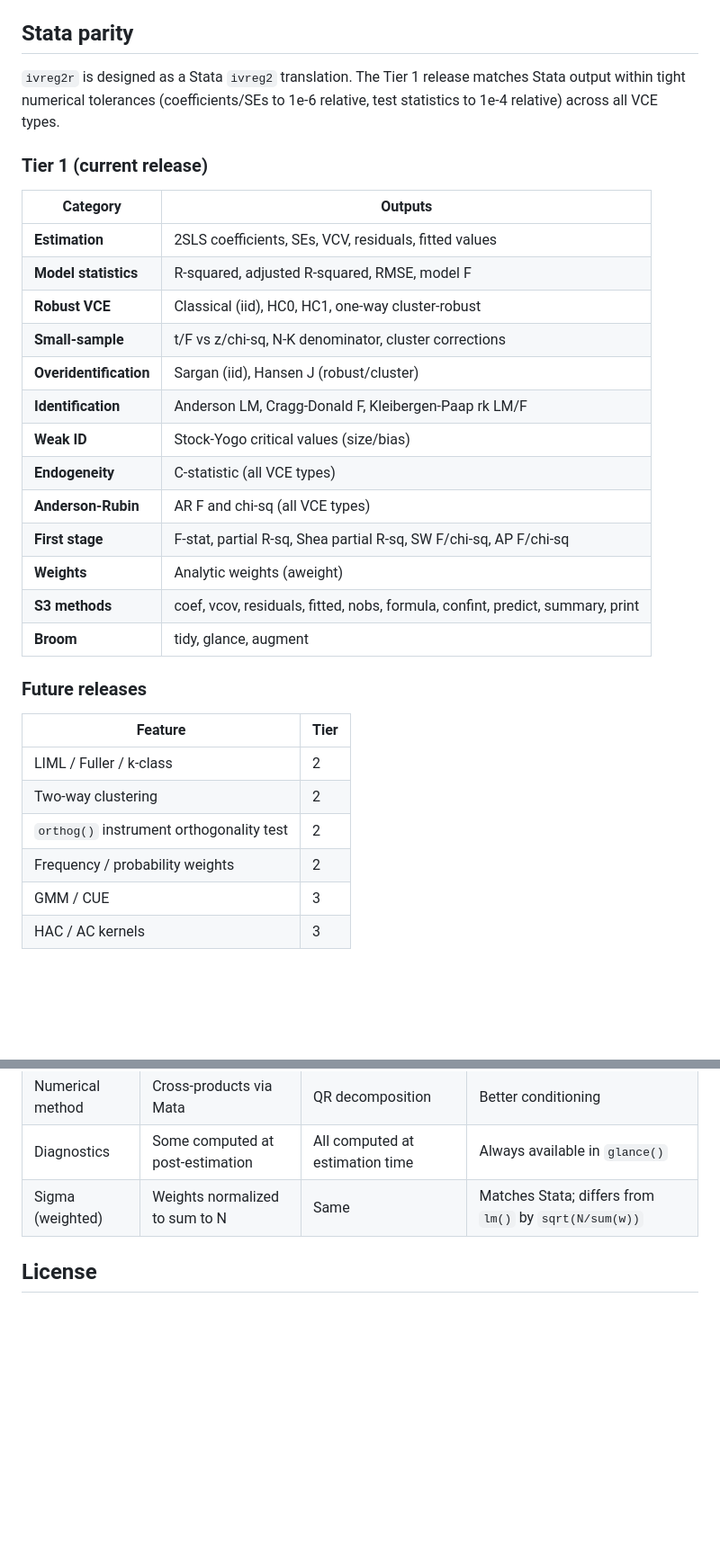
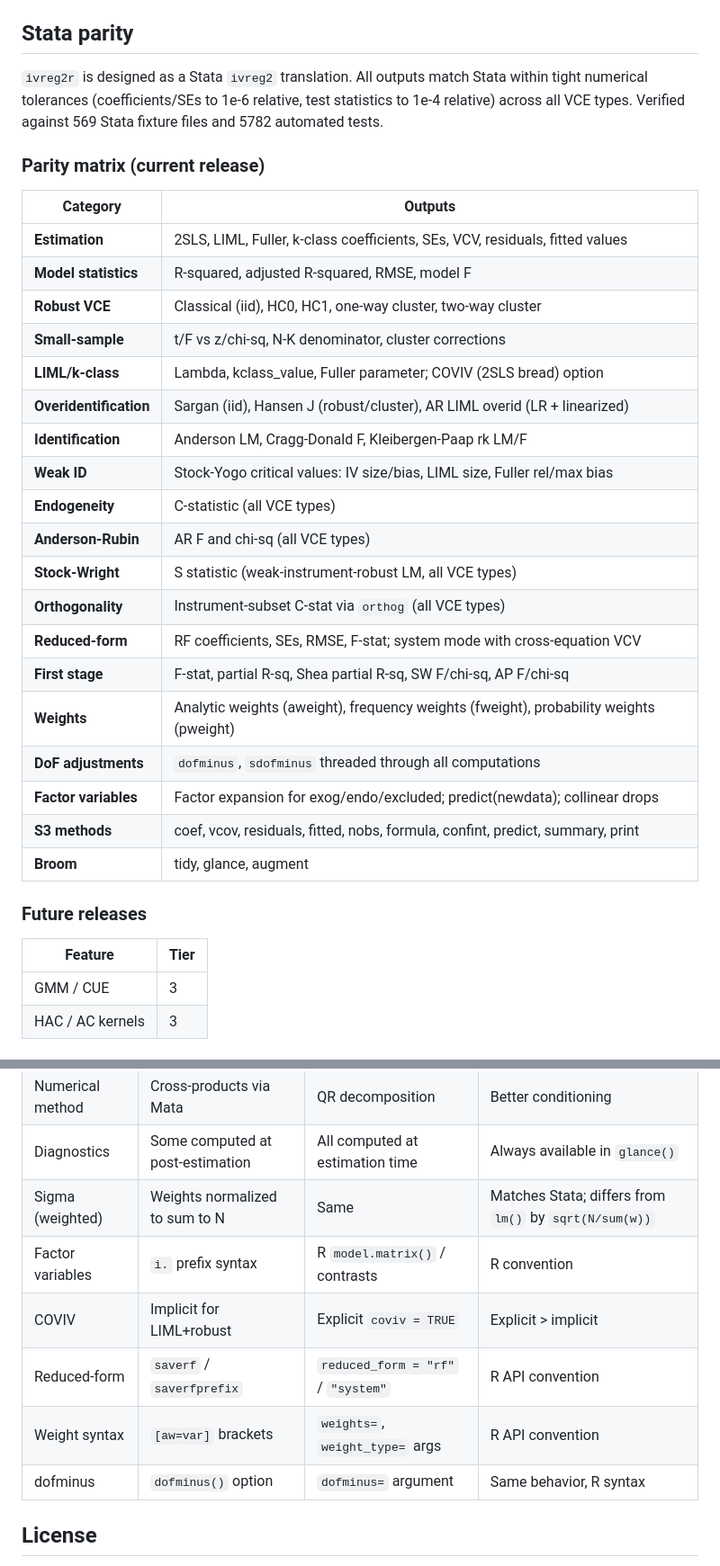
Before and after one commit to restatr/ivreg2r, a Markdown page: README.md, 2 parts joined by grey strips. Shown at 90% size. GitHub-like rendering; blank space fills up the shorter version.

Commit message:
docs: Tier 2 parity audit — 126 contract items verified, R CMD check clean
Create planning/07b-tier2-parity-contract.md with full checklist covering
all 12 Tier 2 tickets (H1-H4, I1, J1-J3, K1-K2, L1-L2), intentional
differences table, and release gate criteria. Update README parity matrix
to reflect Tier 2 feature coverage and move completed items out of "Future
releases." Update STATUS.md to record audit completion (5782 tests, 569
fixtures, 0/0/0 check).

Co-Authored-By: Claude Opus 4.6 <noreply@anthropic.com>

```diff
--- a/README.md
+++ b/README.md
@@ -160,25 +160,32 @@ See `?ivreg2` for full argument documentation.
 
 ## Stata parity
 
-`ivreg2r` is designed as a Stata `ivreg2` translation. The Tier 1 release
-matches Stata output within tight numerical tolerances (coefficients/SEs to
-1e-6 relative, test statistics to 1e-4 relative) across all VCE types.
+`ivreg2r` is designed as a Stata `ivreg2` translation. All outputs match
+Stata within tight numerical tolerances (coefficients/SEs to 1e-6 relative,
+test statistics to 1e-4 relative) across all VCE types. Verified against
+569 Stata fixture files and 5782 automated tests.
 
-### Tier 1 (current release)
+### Parity matrix (current release)
 
 | Category | Outputs |
 |----------|---------|
-| **Estimation** | 2SLS coefficients, SEs, VCV, residuals, fitted values |
+| **Estimation** | 2SLS, LIML, Fuller, k-class coefficients, SEs, VCV, residuals, fitted values |
 | **Model statistics** | R-squared, adjusted R-squared, RMSE, model F |
-| **Robust VCE** | Classical (iid), HC0, HC1, one-way cluster-robust |
+| **Robust VCE** | Classical (iid), HC0, HC1, one-way cluster, two-way cluster |
 | **Small-sample** | t/F vs z/chi-sq, N-K denominator, cluster corrections |
-| **Overidentification** | Sargan (iid), Hansen J (robust/cluster) |
+| **LIML/k-class** | Lambda, kclass_value, Fuller parameter; COVIV (2SLS bread) option |
+| **Overidentification** | Sargan (iid), Hansen J (robust/cluster), AR LIML overid (LR + linearized) |
 | **Identification** | Anderson LM, Cragg-Donald F, Kleibergen-Paap rk LM/F |
-| **Weak ID** | Stock-Yogo critical values (size/bias) |
+| **Weak ID** | Stock-Yogo critical values: IV size/bias, LIML size, Fuller rel/max bias |
 | **Endogeneity** | C-statistic (all VCE types) |
 | **Anderson-Rubin** | AR F and chi-sq (all VCE types) |
+| **Stock-Wright** | S statistic (weak-instrument-robust LM, all VCE types) |
+| **Orthogonality** | Instrument-subset C-stat via `orthog` (all VCE types) |
+| **Reduced-form** | RF coefficients, SEs, RMSE, F-stat; system mode with cross-equation VCV |
 | **First stage** | F-stat, partial R-sq, Shea partial R-sq, SW F/chi-sq, AP F/chi-sq |
-| **Weights** | Analytic weights (aweight) |
+| **Weights** | Analytic weights (aweight), frequency weights (fweight), probability weights (pweight) |
+| **DoF adjustments** | `dofminus`, `sdofminus` threaded through all computations |
+| **Factor variables** | Factor expansion for exog/endo/excluded; predict(newdata); collinear drops |
 | **S3 methods** | coef, vcov, residuals, fitted, nobs, formula, confint, predict, summary, print |
 | **Broom** | tidy, glance, augment |
 
@@ -186,10 +193,6 @@ matches Stata output within tight numerical tolerances (coefficients/SEs to
 
 | Feature | Tier |
 |---------|------|
-| LIML / Fuller / k-class | 2 |
-| Two-way clustering | 2 |
-| `orthog()` instrument orthogonality test | 2 |
-| Frequency / probability weights | 2 |
 | GMM / CUE | 3 |
 | HAC / AC kernels | 3 |
 
@@ -201,6 +204,11 @@ matches Stata output within tight numerical tolerances (coefficients/SEs to
 | Numerical method | Cross-products via Mata | QR decomposition | Better conditioning |
 | Diagnostics | Some computed at post-estimation | All computed at estimation time | Always available in `glance()` |
 | Sigma (weighted) | Weights normalized to sum to N | Same | Matches Stata; differs from `lm()` by `sqrt(N/sum(w))` |
+| Factor variables | `i.` prefix syntax | R `model.matrix()` / contrasts | R convention |
+| COVIV | Implicit for LIML+robust | Explicit `coviv = TRUE` | Explicit > implicit |
+| Reduced-form | `saverf` / `saverfprefix` | `reduced_form = "rf"` / `"system"` | R API convention |
+| Weight syntax | `[aw=var]` brackets | `weights=`, `weight_type=` args | R API convention |
+| dofminus | `dofminus()` option | `dofminus=` argument | Same behavior, R syntax |
 
 ## License
 
```
